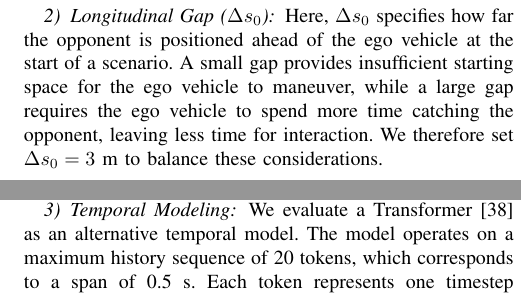
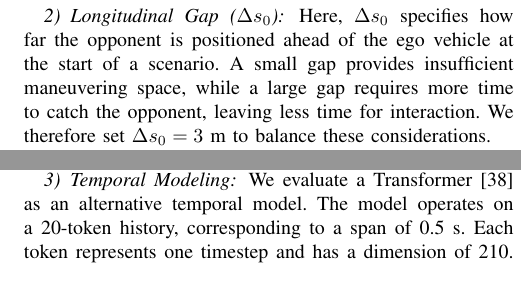
Before and after one commit to michigan-traffic-lab/End2Race, a LaTeX paper (report/main.tex): two parts of the columns of pages 3 and 6 of 7, joined at a grey line, cut so that both start at the same text. Compiled offline with pdfLaTeX.

Commit message:
Update architecture figure and refine report formatting

```diff
--- a/report/main.tex
+++ b/report/main.tex
@@ -254,7 +254,7 @@ Each overtaking scenario pairs an ego vehicle with an opponent initially positio
 For each track, we define 80 ego starting positions equally spaced along the circuit. On the 420~m Austin track, for example, adjacent starting positions are separated by approximately 5.2~m.
 
 \subsubsection{Longitudinal Gap (\(\Delta s_0\))}
-Here, \(\Delta s_0\) specifies how far the opponent is positioned ahead of the ego vehicle at the start of a scenario. A small gap provides insufficient starting space for the ego vehicle to maneuver, while a large gap requires the ego vehicle to spend more time catching the opponent, leaving less time for interaction. We therefore set \(\Delta s_0=3\)~m to balance these considerations.
+Here, \(\Delta s_0\) specifies how far the opponent is positioned ahead of the ego vehicle at the start of a scenario. A small gap provides insufficient maneuvering space, while a large gap requires more time to catch the opponent, leaving less time for interaction. We therefore set \(\Delta s_0=3\)~m to balance these considerations.
 
 \subsubsection{Opponent Raceline (\(r_{\mathrm{opp}}\))}
 Beyond longitudinal placement, the lateral positions of the ego vehicle and opponent are critical to the overtaking outcome. We represent this configuration using the opponent raceline \(r_{\mathrm{opp}}\), which assigns the opponent to one of three reference paths. Following the framework of Heilmeier et al.~\cite{Heilmeier02102020}, we define left, center, and right paths positioned at \(35\%\), \(50\%\), and \(65\%\) across the track width from the left boundary. On the Austin circuit, this yields approximately \(0.25\)~m of lateral separation between the center and each side raceline. An opponent on the center raceline restricts clearance on both sides, whereas one on a side raceline leaves a wider passing corridor.
@@ -535,7 +537,7 @@ GRU (BC)      & 6.7          & 62.7         & 62.8          & \textbf{82.8} \\
 
 \subsubsection{Temporal Modeling}
 
-We evaluate a Transformer~\cite{vaswani2017attention} as an alternative temporal model. The model operates on a maximum history sequence of 20 tokens, which corresponds to a span of 0.5~s. Each token represents one timestep and has a dimension of 210. The tokens are processed through two encoder layers with bidirectional self-attention, three attention heads, and a feedforward dimension of 420. The output of the latest token feeds into the action head to produce the control commands. The resulting policy achieves a higher overtake rate, but with a lower safety rate. Additionally, the Transformer incurs four times the inference latency of the GRU. To balance overtaking, safety, and real-time responsiveness, we retain the GRU as our default architecture. Meanwhile, we recognize the Transformer as a practical alternative.
+We evaluate a Transformer~\cite{vaswani2017attention} as an alternative temporal model. The model operates on a 20-token history, corresponding to a span of 0.5~s. Each token represents one timestep and has a dimension of 210. The tokens are processed through two encoder layers with bidirectional self-attention, three attention heads, and a feedforward dimension of 420. The output of the latest token feeds into the action head to produce the control commands. The resulting policy achieves a higher overtake rate, but with a lower safety rate. Additionally, the Transformer incurs four times the inference latency of the GRU. To balance overtaking, safety, and real-time responsiveness, we retain the GRU as our default architecture. Meanwhile, we recognize the Transformer as a practical alternative.
 
 \section{Conclusion}
 
```
Also changed, not shown: report/figures/fig2/architecture.png (added), report/figures/fig2/overview.jpg (deleted), report/main.pdf, report/main.tex (6 more changed lines).
